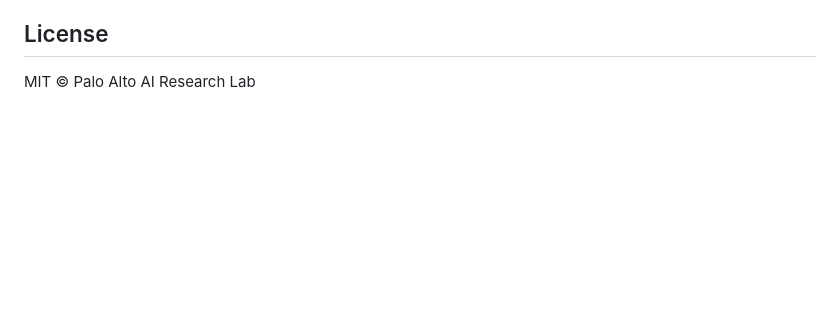
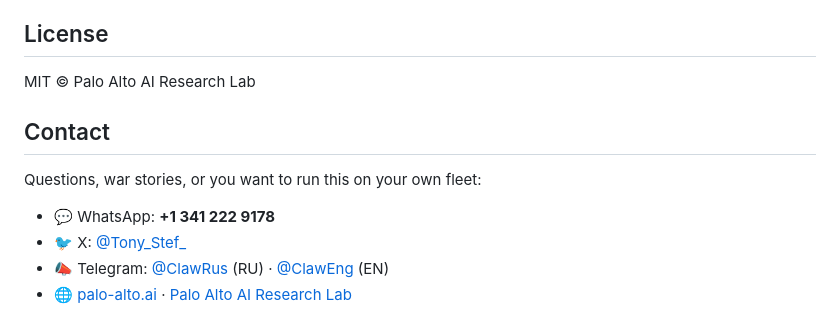
Before and after one commit to Palo-Alto-AI-Research-Lab/verbatim-citation-gate, a Markdown page: README.md, the part around the change. Rendered like a GitHub page; blank space fills up the shorter version.

```diff
--- a/README.md
+++ b/README.md
@@ -104,3 +104,12 @@ LlamaIndex, LangChain, Cohere, Qwen-Agent, …) are welcome.
 ## License
 
 MIT © Palo Alto AI Research Lab
+
+## Contact
+
+Questions, war stories, or you want to run this on your own fleet:
+
+- 💬 WhatsApp: **+1 341 222 9178**
+- 🐦 X: [@Tony_Stef_](https://x.com/Tony_Stef_)
+- 📣 Telegram: [@ClawRus](https://t.me/ClawRus) (RU) · [@ClawEng](https://t.me/ClawEng) (EN)
+- 🌐 [palo-alto.ai](https://palo-alto.ai) · [Palo Alto AI Research Lab](https://github.com/Palo-Alto-AI-Research-Lab)
```
Also changed, not shown: CONTRIBUTING.md (added, +29 -0 lines).
